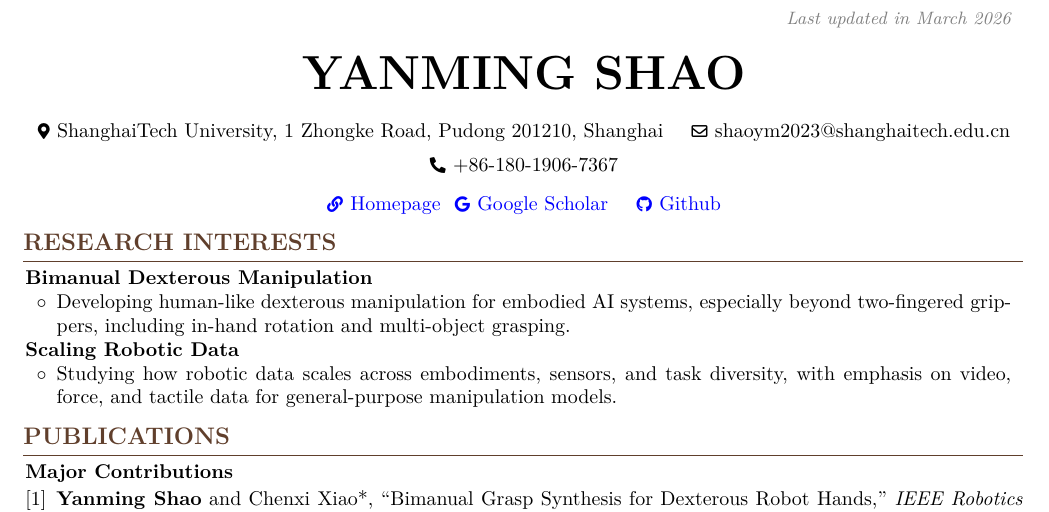
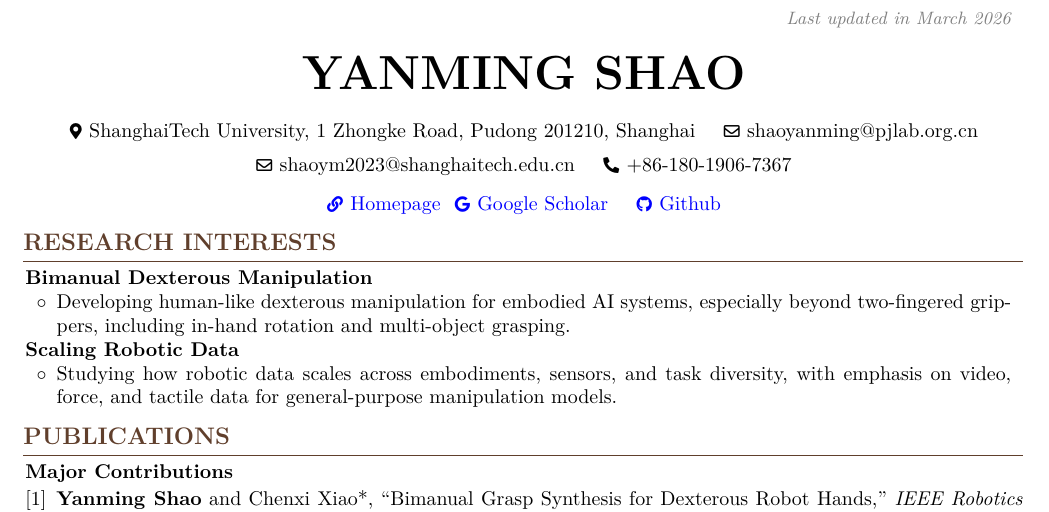
Before and after one commit to Tsunami-kun/Tsunami-kun.github.io, a LaTeX CV (yanming_cv/main_my.tex): part of page 1 of 9, cut so that both start at the same text. Compiled offline with pdfLaTeX.

Commit message:
Add PJLab email to CV header

```diff
--- a/yanming_cv/main_my.tex
+++ b/yanming_cv/main_my.tex
@@ -205,6 +205,10 @@
 
         \normalsize
         \mbox{{\color{black}\footnotesize\faMapMarker*}\hspace*{0.13cm}ShanghaiTech University, 1 Zhongke Road, Pudong 201210, Shanghai}%
+        \kern 0.25 cm%
+        \AND%
+        \kern 0.25 cm%
+        \mbox{\hrefWithoutArrow{mailto:shaoyanming@pjlab.org.cn}{\color{black}{\footnotesize\faEnvelope[regular]}\hspace*{0.13cm}shaoyanming@pjlab.org.cn}}%
         \kern 0.25 cm%
         \AND%
         \kern 0.25 cm%
```
